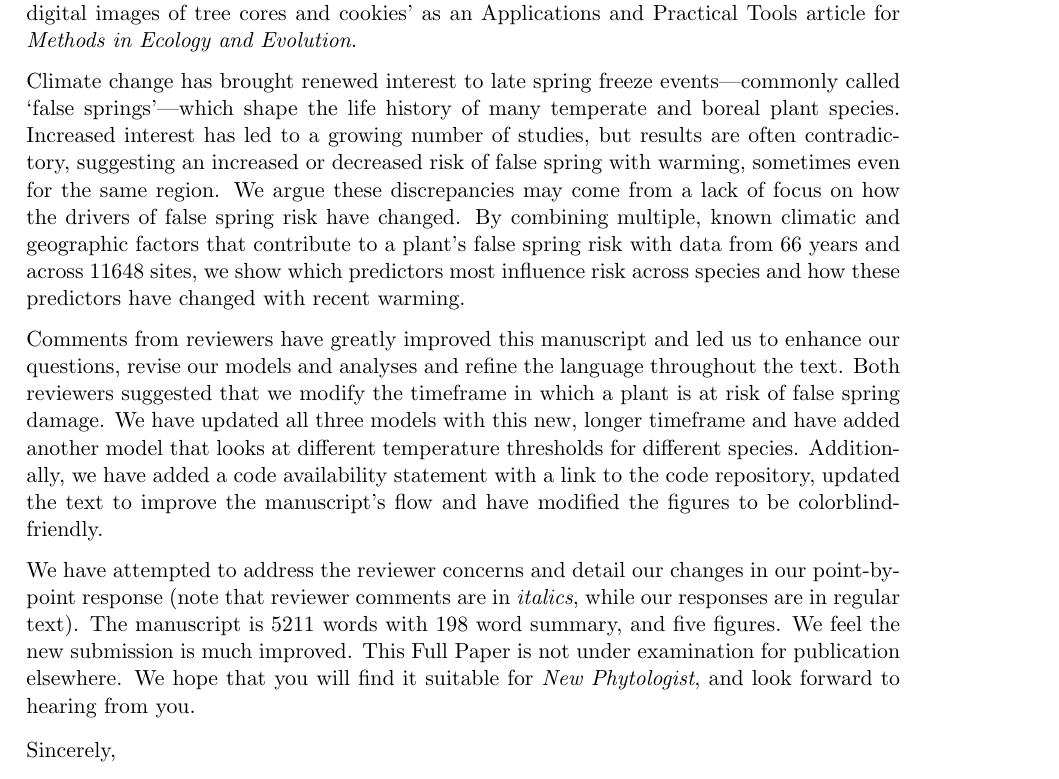
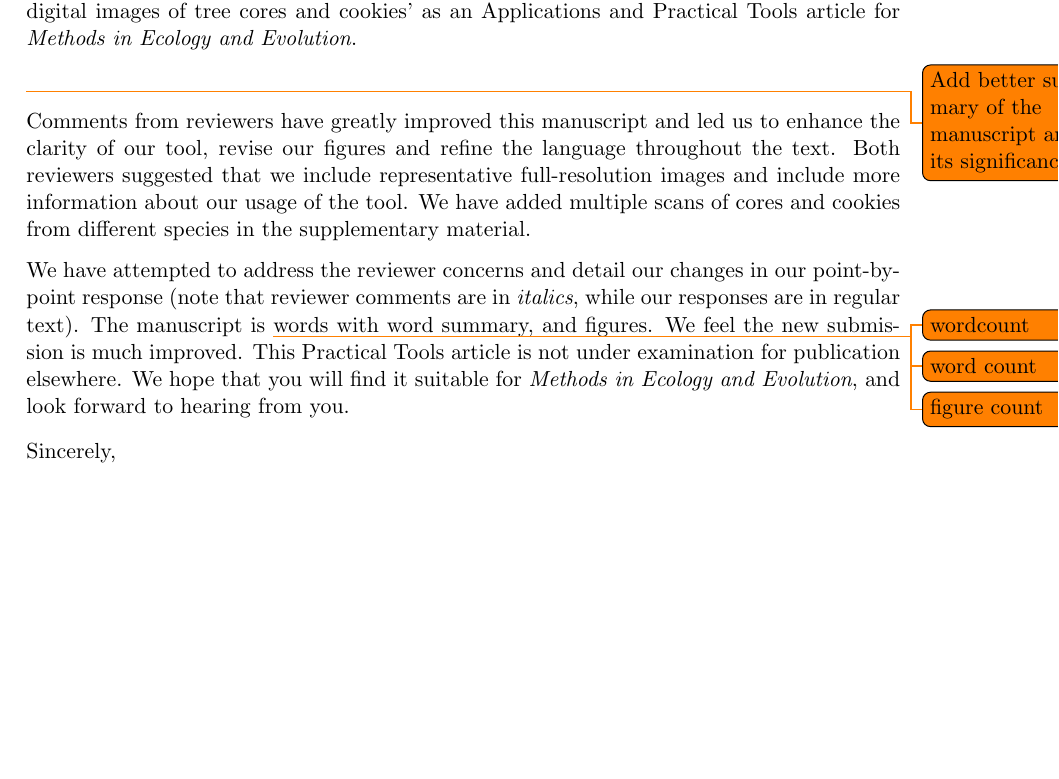
Before and after one commit to temporalecologylab/TreeRings, a LaTeX letter (docs/writing/revletter_1.tex): part of the page, cut so that both start at the same text, the shorter picture padded with empty space. Compiled offline with pdfLaTeX.

Commit message:
Small changes to phrasing. Collecting thoughts

```diff
--- a/docs/writing/revletter_1.tex
+++ b/docs/writing/revletter_1.tex
@@ -1,6 +1,7 @@
 \documentclass[11pt,a4paper]{letter}
 \usepackage[top=1.00in, bottom=1.0in, left=1.1in, right=1.1in]{geometry}
 \usepackage{graphicx}
+\usepackage{todonotes}
 
 %\signature{}
 
@@ -12,11 +13,11 @@
 
 \noindent Please consider our revised manuscript `TIM: Tree Imaging Machine for high resolution rapid digital images of tree cores and cookies' as an Applications and Practical Tools article for \emph{Methods in Ecology and Evolution}.
 \vspace{1.5ex}\\
-Climate change has brought renewed interest to late spring freeze events---commonly called `false springs'---which shape the life history of many temperate and boreal plant species. Increased interest has led to a growing number of studies, but results are often contradictory, suggesting an increased or decreased risk of false spring with warming, sometimes even for the same region. We argue these discrepancies may come from a lack of focus on how the drivers of false spring risk have changed. By combining multiple, known climatic and geographic factors that contribute to a plant's false spring risk with data from 66 years and across 11648 sites, we show which predictors most influence risk across species and how these predictors have changed with recent warming.
+\todo{Add better summary of the manuscript and its significance.}
 \vspace{1.5ex}\\
-Comments from reviewers have greatly improved this manuscript and led us to enhance our questions, revise our models and analyses and refine the language throughout the text. Both reviewers suggested that we modify the timeframe in which a plant is at risk of false spring damage. We have updated all three models with this new, longer timeframe and have added another model that looks at different temperature thresholds for different species.  Additionally, we have added a code availability statement with a link to the code repository, updated the text to improve the manuscript's flow and have modified the figures to be colorblind-friendly.
+Comments from reviewers have greatly improved this manuscript and led us to enhance the clarity of our tool, revise our figures and refine the language throughout the text. Both reviewers suggested that we include representative full-resolution images and include more information about our usage of the tool. We have added multiple scans of cores and cookies from different species in the supplementary material.
 \vspace{1.5ex}\\
-We have attempted to address the reviewer concerns and detail our changes in our point-by-point response (note that reviewer comments are in \emph{italics}, while our responses are in regular text). The manuscript is 5211 words with 198 word summary, and five figures. We feel the new submission is much improved. This Full Paper is not under examination for publication elsewhere. We hope that you will find it suitable for \emph{New Phytologist}, and look forward to hearing from you.
+We have attempted to address the reviewer concerns and detail our changes in our point-by-point response (note that reviewer comments are in \emph{italics}, while our responses are in regular text). The manuscript is \todo{wordcount} words with \todo{word count} word summary, and \todo{figure count} figures. We feel the new submission is much improved. This Practical Tools article is not under examination for publication elsewhere. We hope that you will find it suitable for \emph{Methods in Ecology and Evolution}, and look forward to hearing from you.
 \\\vspace{-1ex}\\
 \noindent Sincerely,\\
 
```
Also changed, not shown: docs/writing/revletter_2.tex (+2 -2 lines), docs/writing/revletter_1.pdf, docs/writing/revletter_2.pdf.
